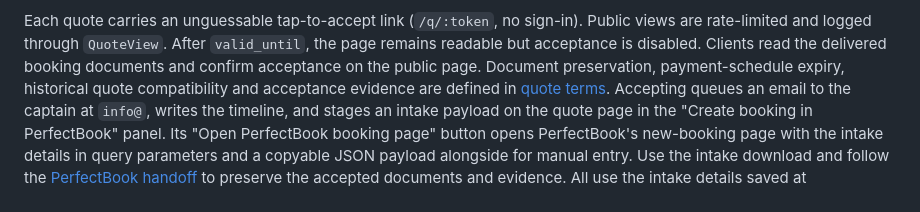
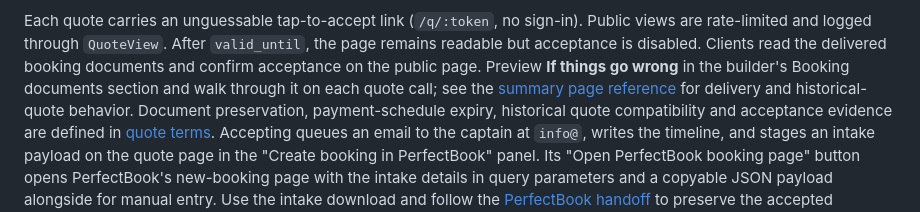
Before and after one commit to SamSherpaDev/PerfectCRM, a Markdown page: README.md, the part around the change. GitHub-like rendering.

Commit message:
no-mistakes(document): Document quote summary preview and call guidance

```diff
--- a/README.md
+++ b/README.md
@@ -394,7 +394,10 @@ Each quote carries an unguessable tap-to-accept link (`/q/:token`, no
 sign-in). Public views are rate-limited and logged through `QuoteView`.
 After `valid_until`, the page remains readable but acceptance is disabled.
 Clients read the delivered booking documents and confirm acceptance on the
-public page. Document preservation, payment-schedule expiry, historical quote
+public page. Preview **If things go wrong** in the builder's Booking documents
+section and walk through it on each quote call; see the
+[summary page reference](docs/quote-terms.md#if-things-go-wrong) for delivery and historical-quote behavior.
+Document preservation, payment-schedule expiry, historical quote
 compatibility and acceptance evidence are defined in [quote terms](docs/quote-terms.md).
 Accepting queues an email to the captain at
 `info@`, writes the timeline, and stages an intake payload on the quote
```
